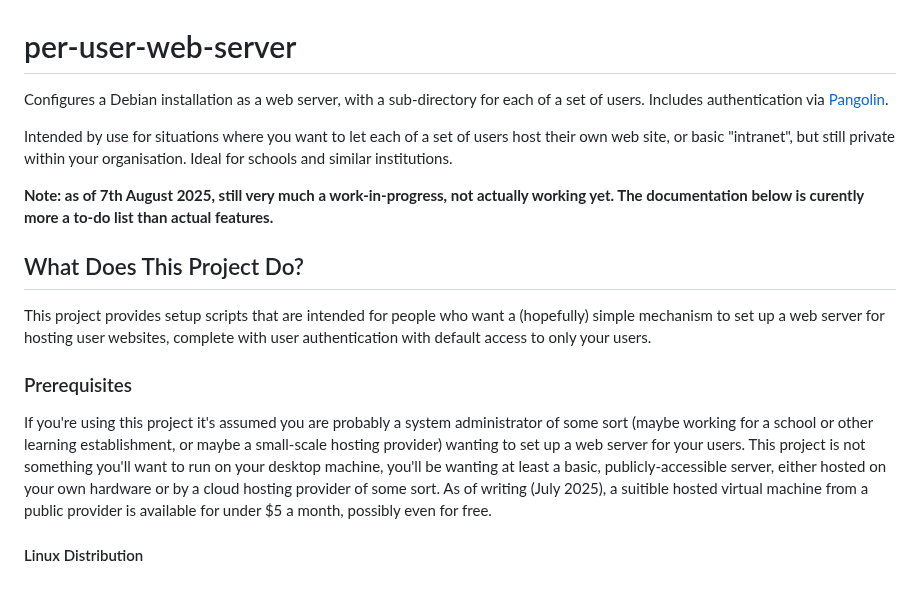
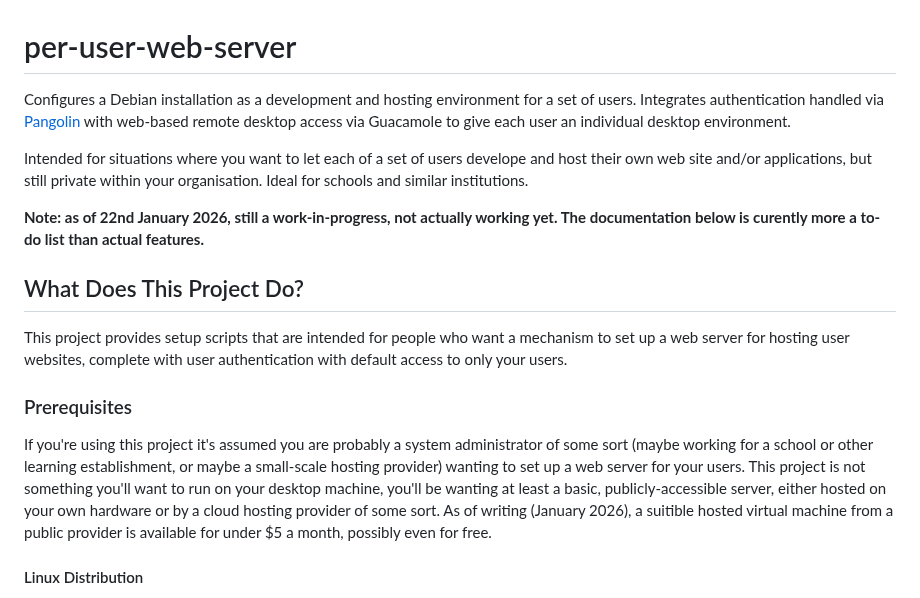
Before and after one commit to dhicks6345789/per-user-web-server, a Markdown page: README.md, the part around the change. Rendered like a GitHub page.

```diff
--- a/README.md
+++ b/README.md
@@ -1,15 +1,15 @@
 # per-user-web-server
-Configures a Debian installation as a web server, with a sub-directory for each of a set of users. Includes authentication via [Pangolin](https://github.com/fosrl/pangolin).
+Configures a Debian installation as a development and hosting environment for a set of users. Integrates authentication handled via [Pangolin](https://github.com/fosrl/pangolin) with web-based remote desktop access via Guacamole to give each user an individual desktop environment.
 
-Intended by use for situations where you want to let each of a set of users host their own web site, or basic "intranet", but still private within your organisation. Ideal for schools and similar institutions.
+Intended for situations where you want to let each of a set of users develope and host their own web site and/or applications, but still private within your organisation. Ideal for schools and similar institutions.
 
-**Note: as of 7th August 2025, still very much a work-in-progress, not actually working yet. The documentation below is curently more a to-do list than actual features.**
+**Note: as of 22nd January 2026, still a work-in-progress, not actually working yet. The documentation below is curently more a to-do list than actual features.**
 
 ## What Does This Project Do?
-This project provides setup scripts that are intended for people who want a (hopefully) simple mechanism to set up a web server for hosting user websites, complete with user authentication with default access to only your users.
+This project provides setup scripts that are intended for people who want a mechanism to set up a web server for hosting user websites, complete with user authentication with default access to only your users.
 
 ### Prerequisites
-If you're using this project it's assumed you are probably a system administrator of some sort (maybe working for a school or other learning establishment, or maybe a small-scale hosting provider) wanting to set up a web server for your users. This project is not something you'll want to run on your desktop machine, you'll be wanting at least a basic, publicly-accessible server, either hosted on your own hardware or by a cloud hosting provider of some sort. As of writing (July 2025), a suitible hosted virtual machine from a public provider is available for under $5 a month, possibly even for free.
+If you're using this project it's assumed you are probably a system administrator of some sort (maybe working for a school or other learning establishment, or maybe a small-scale hosting provider) wanting to set up a web server for your users. This project is not something you'll want to run on your desktop machine, you'll be wanting at least a basic, publicly-accessible server, either hosted on your own hardware or by a cloud hosting provider of some sort. As of writing (January 2026), a suitible hosted virtual machine from a public provider is available for under $5 a month, possibly even for free.
 
 #### Linux Distribution
 This project has been tested on a Debian 13 "Trixie" server (August 2025) running on (virtual) AMD64 hardware. Other versions of Debian (the previous version 12, "Bookworm", in particular) will probably work okay, as would similar versions of Ubuntu. Other Linux distributions shouldn't be that difficult to adjust for if needed, as should the ARM version of Debian (for the Raspberry Pi and similar hardware - both WebConsole and Pangolin have binaries available for ARM hardware). Adjusting this project directly for a Windows (or MacOS) install might not be possible as Pangolin seems to be a Linux-only project, but using a different tunneling / authentication provider such as [Cloudflare Zero-Trust Tunnels](https://developers.cloudflare.com/cloudflare-one/connections/connect-networks/) along with the WebConsole server should work.
```
